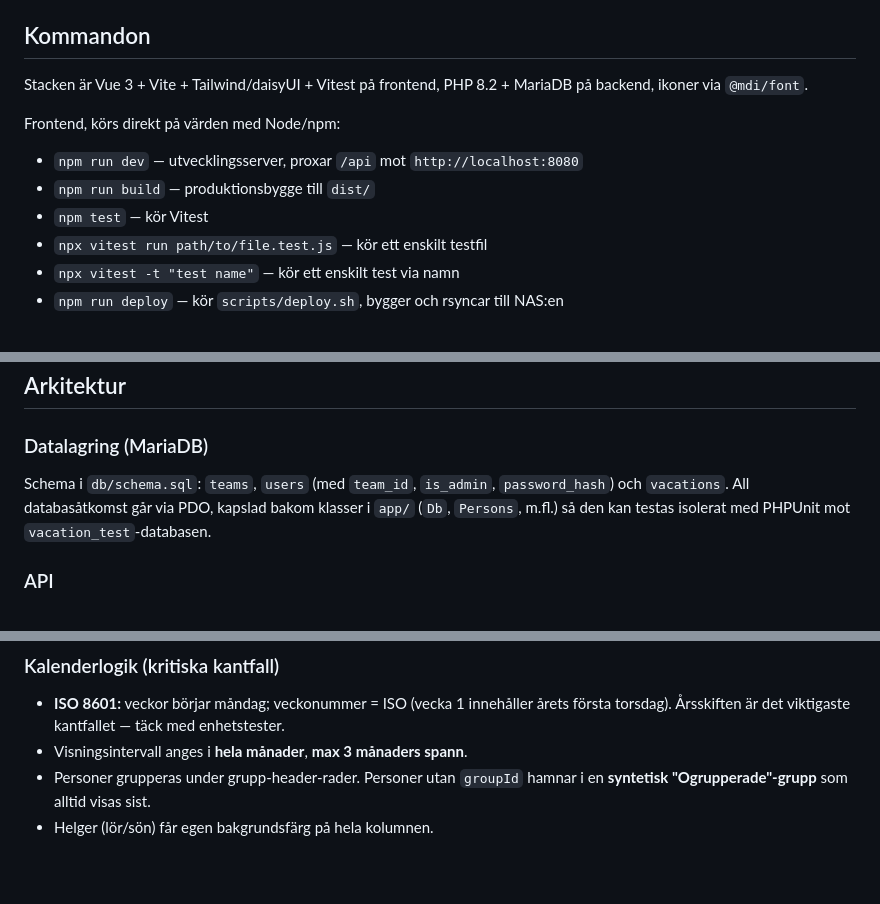
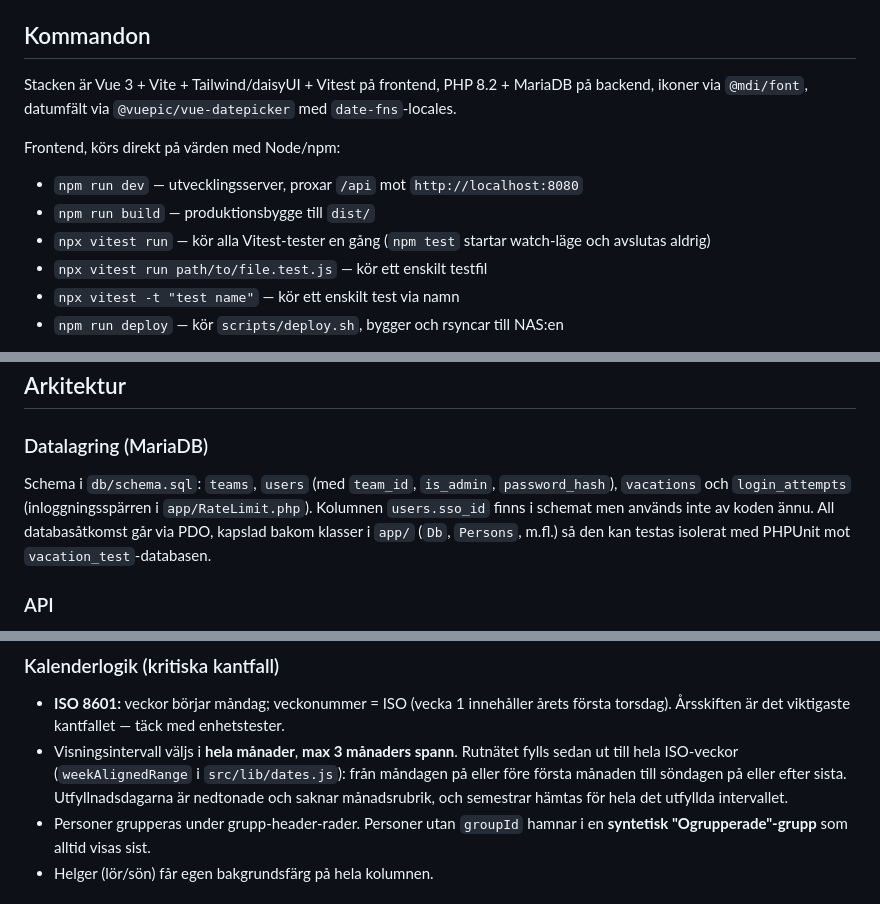
Before and after one commit to nord-/vactionnode, a Markdown page: CLAUDE.md, 3 parts joined by grey strips. Drawn GitHub-style; blank space fills up the shorter version.

```diff
--- a/CLAUDE.md
+++ b/CLAUDE.md
@@ -23,13 +23,15 @@ värden — de finns inte där. Använd alltid
 ## Kommandon
 
 Stacken är Vue 3 + Vite + Tailwind/daisyUI + Vitest på frontend, PHP 8.2 +
-MariaDB på backend, ikoner via `@mdi/font`.
+MariaDB på backend, ikoner via `@mdi/font`, datumfält via
+`@vuepic/vue-datepicker` med `date-fns`-locales.
 
 Frontend, körs direkt på värden med Node/npm:
 
 - `npm run dev` — utvecklingsserver, proxar `/api` mot `http://localhost:8080`
 - `npm run build` — produktionsbygge till `dist/`
-- `npm test` — kör Vitest
+- `npx vitest run` — kör alla Vitest-tester en gång (`npm test` startar
+  watch-läge och avslutas aldrig)
 - `npx vitest run path/to/file.test.js` — kör ett enskilt testfil
 - `npx vitest -t "test name"` — kör ett enskilt test via namn
 - `npm run deploy` — kör `scripts/deploy.sh`, bygger och rsyncar till NAS:en
@@ -46,7 +48,9 @@ Backend, körs i Docker-containern:
 ### Datalagring (MariaDB)
 
 Schema i `db/schema.sql`: `teams`, `users` (med `team_id`, `is_admin`,
-`password_hash`) och `vacations`. All databasåtkomst går via PDO, kapslad
+`password_hash`), `vacations` och `login_attempts` (inloggningsspärren i
+`app/RateLimit.php`). Kolumnen `users.sso_id` finns i schemat men används
+inte av koden ännu. All databasåtkomst går via PDO, kapslad
 bakom klasser i `app/` (`Db`, `Persons`, m.fl.) så den kan testas isolerat
 med PHPUnit mot `vacation_test`-databasen.
 
@@ -71,7 +75,11 @@ en katalog för statiska Vite-tillgångar.
 
 - **ISO 8601:** veckor börjar måndag; veckonummer = ISO (vecka 1 innehåller årets
   första torsdag). Årsskiften är det viktigaste kantfallet — täck med enhetstester.
-- Visningsintervall anges i **hela månader**, **max 3 månaders spann**.
+- Visningsintervall väljs i **hela månader**, **max 3 månaders spann**.
+  Rutnätet fylls sedan ut till hela ISO-veckor (`weekAlignedRange` i
+  `src/lib/dates.js`): från måndagen på eller före första månaden till
+  söndagen på eller efter sista. Utfyllnadsdagarna är nedtonade och saknar
+  månadsrubrik, och semestrar hämtas för hela det utfyllda intervallet.
 - Personer grupperas under grupp-header-rader. Personer utan `groupId` hamnar i en
   **syntetisk "Ogrupperade"-grupp** som alltid visas sist.
 - Helger (lör/sön) får egen bakgrundsfärg på hela kolumnen.
```
Also changed, not shown: other parts of CLAUDE.md (+4 -0 lines), README.md (+9 -4 lines).
